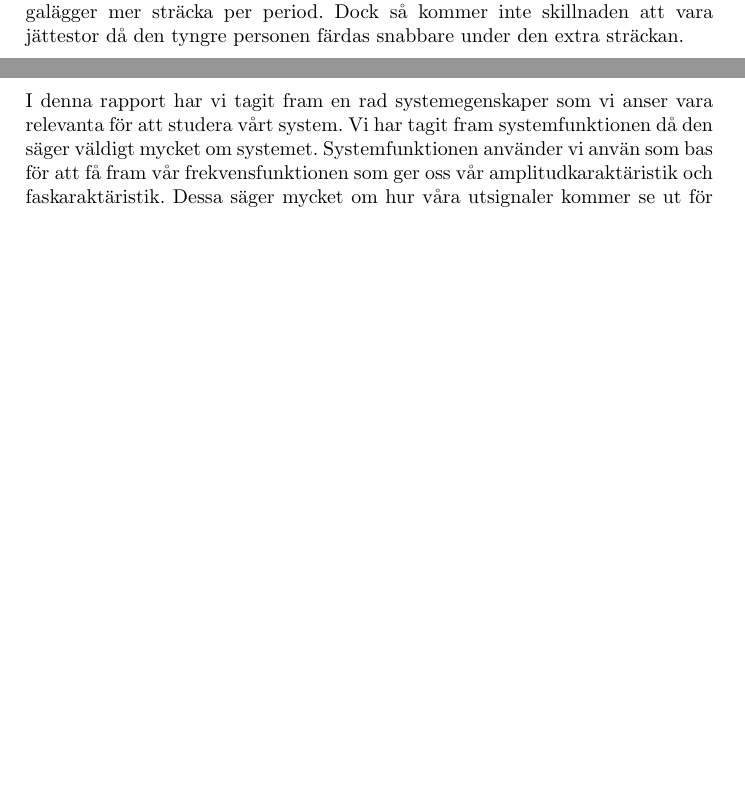
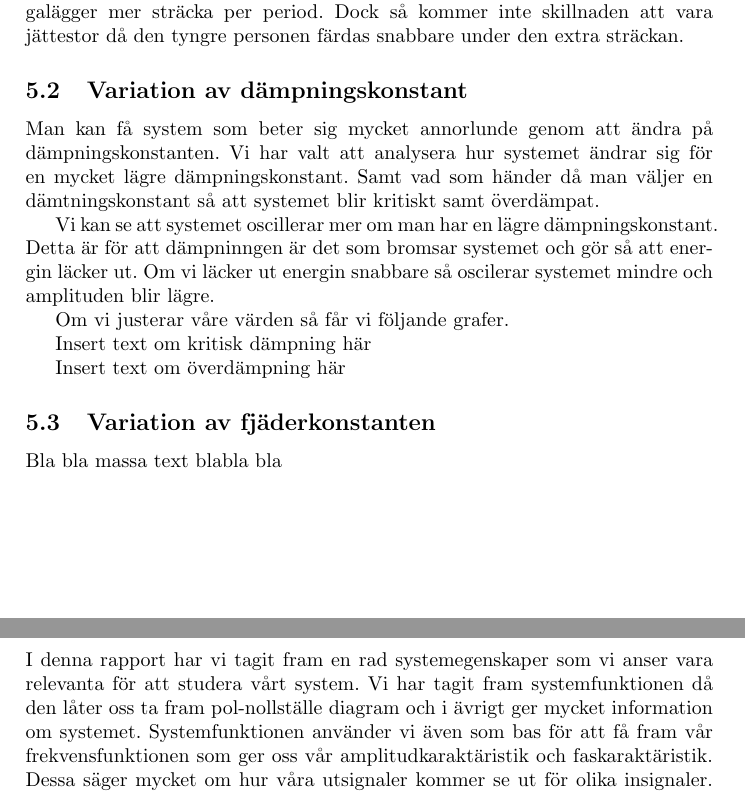
Before and after one commit to bangerius/Svangningssystem, a LaTeX document (Studsmatta.tex): two parts of pages 23 and 24 of 26, joined at a grey line, cut so that both start at the same text, the shorter picture padded with empty space. Compiled offline with pdfLaTeX.

Commit message:
Pillipill och la till

```diff
--- a/Studsmatta.tex
+++ b/Studsmatta.tex
@@ -639,6 +639,22 @@ Detta innebär att en tyngre person hoppar med lägre frekvens men högre och en
 
 Detta är rimligt då dämpningenkraften kan retardera systemet mer då massan är lägre och att kraften kan retardera mindre om massan är högre. Det är också rimligt att resonansfrekvensen blir lägre då massan blir högre. Fjädern måste sträckas ut mer för en tyngre person och den tyngre personen tillryggalägger mer sträcka per period. Dock så kommer inte skillnaden att vara jättestor då den tyngre personen färdas snabbare under den extra sträckan.
 
+\subsection{Variation av dämpningskonstant}
+
+Man kan få system som beter sig mycket annorlunde genom att ändra på dämpningskonstanten. Vi har valt att analysera hur systemet ändrar sig för en mycket lägre dämpningskonstant. Samt vad som händer då man väljer en dämtningskonstant så att systemet blir kritiskt samt överdämpat.
+
+Vi kan se att systemet oscillerar mer om man har en lägre dämpningskonstant. Detta är för att dämpninngen är det som bromsar systemet och gör så att energin läcker ut. Om vi läcker ut energin snabbare så oscilerar systemet mindre och amplituden blir lägre.
+
+Om vi justerar våre värden så får vi följande grafer.
+
+Insert text om kritisk dämpning här
+
+Insert text om överdämpning här
+
+\subsection{Variation av fjäderkonstanten}
+
+Bla bla massa text blabla bla
+
 \section{Diskussion}
 
 \subsection{Idealisering}
@@ -656,7 +672,7 @@ Detta har flertalet efterverkningar på vårt system, en av de större effektern
 
 \subsection{Vad som har analyserats och varför}
 
-I denna rapport har vi tagit fram en rad systemegenskaper som vi anser vara relevanta för att studera vårt system. Vi har tagit fram systemfunktionen då den säger väldigt mycket om systemet. Systemfunktionen använder vi använ som bas för att få fram vår frekvensfunktionen som ger oss vår  amplitudkaraktäristik och faskaraktäristik. Dessa säger mycket om hur våra utsignaler kommer se ut för olika insignaler. Ett exempel på detta är att de bestämmer vilken variation av en sinusformad insignal vi får som utsignal
+I denna rapport har vi tagit fram en rad systemegenskaper som vi anser vara relevanta för att studera vårt system. Vi har tagit fram systemfunktionen då den låter oss ta fram pol-nollställe diagram och i ävrigt ger mycket information om systemet. Systemfunktionen använder vi även som bas för att få fram vår frekvensfunktionen som ger oss vår  amplitudkaraktäristik och faskaraktäristik. Dessa säger mycket om hur våra utsignaler kommer se ut för olika insignaler. Ett exempel på detta är att de bestämmer vilken variation av en sinusformad insignal vi får som utsignal
 
 Vi tog fram impulssvaret som fungerar som en bas för att ta fram både stegsvaret och stabilitetsbeviset. Stegsvaret ger oss information om hur studsmattan skulle reagera om en person hoppade på studsmattan och hur den svänger in sig till sitt nya jämnviktsläge. En annan tolkning kan vara att en person redan står på studsmattan och fångar en massa och stegsvaret visar hur studsmattan ocillerarar in till sitt nya jämnviktsläge.
 
```
